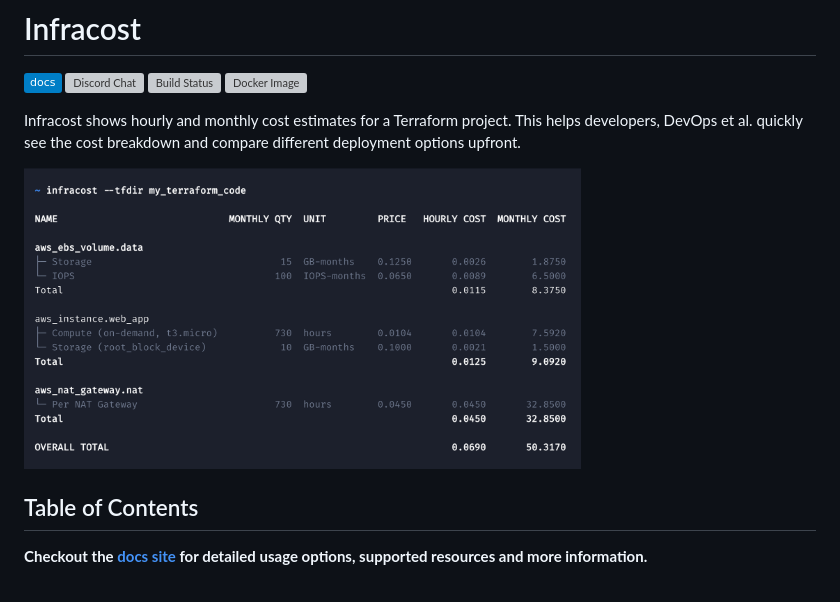
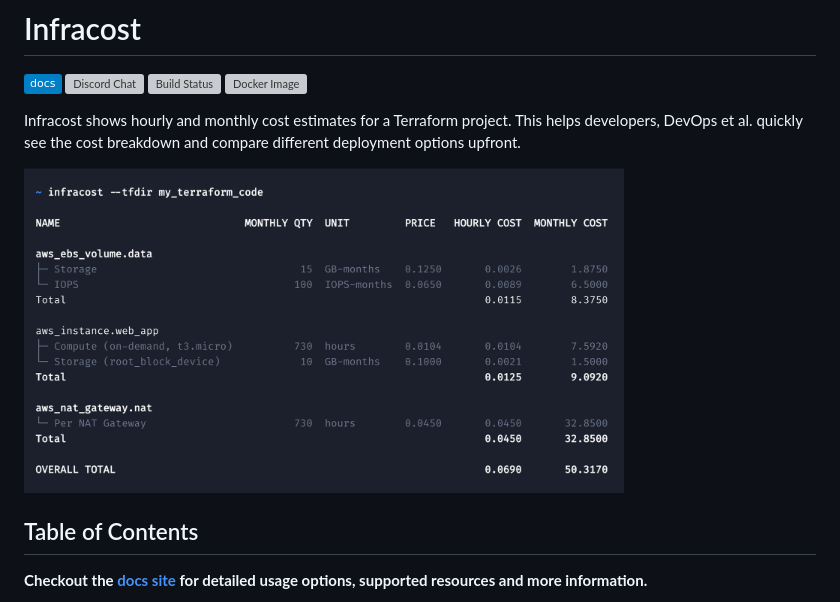
Before and after one commit to infracost/infracost, a Markdown page: README.md, the part around the change. Rendered like a GitHub page; badges without logos; grey boxes are pictures that could not be loaded.

Commit message:
Add logo and screenshot to assets

```diff
--- a/README.md
+++ b/README.md
@@ -7,7 +7,7 @@
 
 Infracost shows hourly and monthly cost estimates for a Terraform project. This helps developers, DevOps et al. quickly see the cost breakdown and compare different deployment options upfront.
 
-<img src="https://raw.githubusercontent.com/infracost/infracost/master/examples/screenshot.png" width=557 alt="Example infracost output" />
+<img src="https://raw.githubusercontent.com/infracost/infracost/master/assets/screenshot.png" width=600 alt="Example infracost output" />
 
 ## Table of Contents
 
```
Also changed, not shown: assets/screenshot.png (renamed from examples/screenshot.png), 1 other file.
